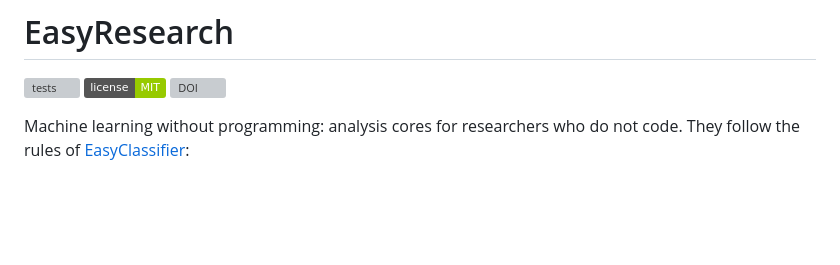
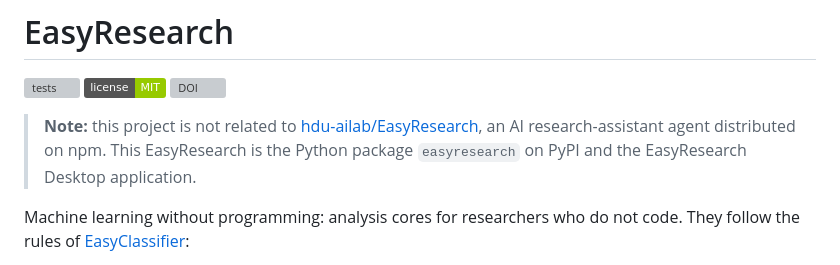
Before and after one commit to ahmadhassant/easyresearch, a Markdown page: README.md, the part around the change. GitHub-like rendering; badges without logos; blank space fills up the shorter version; grey boxes are pictures that could not be loaded.

```diff
--- a/README.md
+++ b/README.md
@@ -4,6 +4,11 @@
 [![License: MIT](https://img.shields.io/badge/license-MIT-green.svg)](https://github.com/ahmadhassant/easyresearch/blob/main/LICENSE)
 [![DOI](https://zenodo.org/badge/DOI/10.5281/zenodo.23305077.svg)](https://doi.org/10.5281/zenodo.23305077)
 
+> **Note:** this project is not related to
+> [hdu-ailab/EasyResearch](https://github.com/hdu-ailab/EasyResearch), an AI
+> research-assistant agent distributed on npm. This EasyResearch is the Python
+> package `easyresearch` on PyPI and the EasyResearch Desktop application.
+>
 Machine learning without programming: analysis cores for researchers who do
 not code. They follow the rules of
 [EasyClassifier](https://github.com/ahmadhassant/easyclassifier):
```
